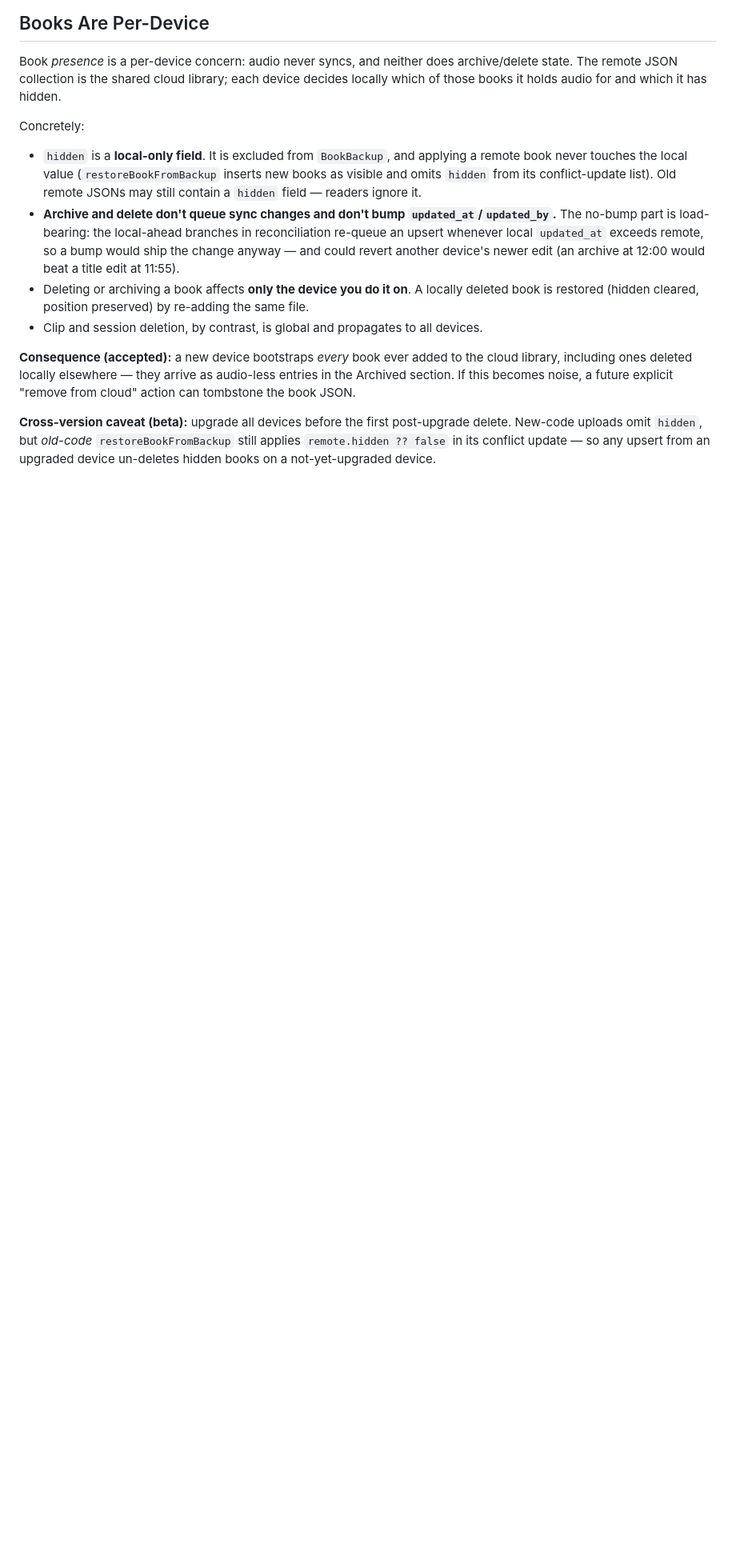
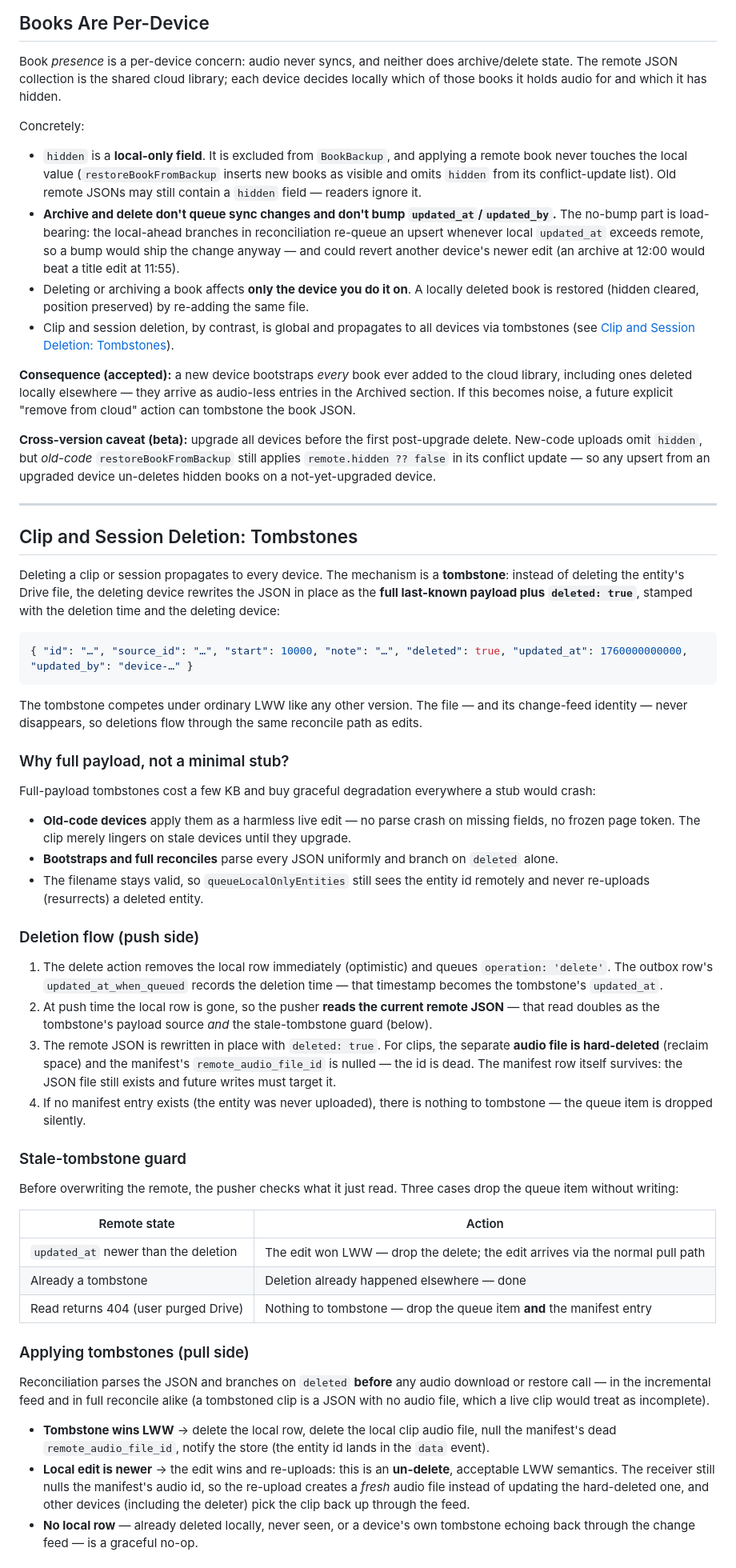
Before and after one commit to slezica/ivy, a Markdown page: docs/SYNC.md, the part around one of its changes. Shown at 80% size. Drawn GitHub-style; blank space fills up the shorter version.

Commit message:
docs: tombstone lifecycle in SYNC.md

````diff
--- a/docs/SYNC.md
+++ b/docs/SYNC.md
@@ -155,8 +156,54 @@ Concretely:
 - `hidden` is a **local-only field**. It is excluded from `BookBackup`, and applying a remote book never touches the local value (`restoreBookFromBackup` inserts new books as visible and omits `hidden` from its conflict-update list). Old remote JSONs may still contain a `hidden` field — readers ignore it.
 - **Archive and delete don't queue sync changes and don't bump `updated_at`/`updated_by`.** The no-bump part is load-bearing: the local-ahead branches in reconciliation re-queue an upsert whenever local `updated_at` exceeds remote, so a bump would ship the change anyway — and could revert another device's newer edit (an archive at 12:00 would beat a title edit at 11:55).
 - Deleting or archiving a book affects **only the device you do it on**. A locally deleted book is restored (hidden cleared, position preserved) by re-adding the same file.
-- Clip and session deletion, by contrast, is global and propagates to all devices.
+- Clip and session deletion, by contrast, is global and propagates to all devices via tombstones (see [Clip and Session Deletion: Tombstones](#clip-and-session-deletion-tombstones)).
 
 **Consequence (accepted):** a new device bootstraps *every* book ever added to the cloud library, including ones deleted locally elsewhere — they arrive as audio-less entries in the Archived section. If this becomes noise, a future explicit "remove from cloud" action can tombstone the book JSON.
 
 **Cross-version caveat (beta):** upgrade all devices before the first post-upgrade delete. New-code uploads omit `hidden`, but *old-code* `restoreBookFromBackup` still applies `remote.hidden ?? false` in its conflict update — so any upsert from an upgraded device un-deletes hidden books on a not-yet-upgraded device.
+
+---
+
+## Clip and Session Deletion: Tombstones
+
+Deleting a clip or session propagates to every device. The mechanism is a **tombstone**: instead of deleting the entity's Drive file, the deleting device rewrites the JSON in place as the **full last-known payload plus `deleted: true`**, stamped with the deletion time and the deleting device:
+
+```json
+{ "id": "…", "source_id": "…", "start": 10000, "note": "…", "deleted": true, "updated_at": 1760000000000, "updated_by": "device-…" }
+```
+
+The tombstone competes under ordinary LWW like any other version. The file — and its change-feed identity — never disappears, so deletions flow through the same reconcile path as edits.
+
+### Why full payload, not a minimal stub?
+
+Full-payload tombstones cost a few KB and buy graceful degradation everywhere a stub would crash:
+
+- **Old-code devices** apply them as a harmless live edit — no parse crash on missing fields, no frozen page token. The clip merely lingers on stale devices until they upgrade.
+- **Bootstraps and full reconciles** parse every JSON uniformly and branch on `deleted` alone.
+- The filename stays valid, so `queueLocalOnlyEntities` still sees the entity id remotely and never re-uploads (resurrects) a deleted entity.
+
+### Deletion flow (push side)
+
+1. The delete action removes the local row immediately (optimistic) and queues `operation: 'delete'`. The outbox row's `updated_at_when_queued` records the deletion time — that timestamp becomes the tombstone's `updated_at`.
+2. At push time the local row is gone, so the pusher **reads the current remote JSON** — that read doubles as the tombstone's payload source *and* the stale-tombstone guard (below).
+3. The remote JSON is rewritten in place with `deleted: true`. For clips, the separate **audio file is hard-deleted** (reclaim space) and the manifest's `remote_audio_file_id` is nulled — the id is dead. The manifest row itself survives: the JSON file still exists and future writes must target it.
+4. If no manifest entry exists (the entity was never uploaded), there is nothing to tombstone — the queue item is dropped silently.
+
+### Stale-tombstone guard
+
+Before overwriting the remote, the pusher checks what it just read. Three cases drop the queue item without writing:
+
+| Remote state | Action |
+|--------------|--------|
+| `updated_at` newer than the deletion | The edit won LWW — drop the delete; the edit arrives via the normal pull path |
+| Already a tombstone | Deletion already happened elsewhere — done |
+| Read returns 404 (user purged Drive) | Nothing to tombstone — drop the queue item **and** the manifest entry |
+
+### Applying tombstones (pull side)
+
+Reconciliation parses the JSON and branches on `deleted` **before** any audio download or restore call — in the incremental feed and in full reconcile alike (a tombstoned clip is a JSON with no audio file, which a live clip would treat as incomplete).
+
+- **Tombstone wins LWW** → delete the local row, delete the local clip audio file, null the manifest's dead `remote_audio_file_id`, notify the store (the entity id lands in the `data` event).
+- **Local edit is newer** → the edit wins and re-uploads: this is an **un-delete**, acceptable LWW semantics. The receiver still nulls the manifest's audio id, so the re-upload creates a *fresh* audio file instead of updating the hard-deleted one, and other devices (including the deleter) pick the clip back up through the feed.
+- **No local row** — already deleted locally, never seen, or a device's own tombstone echoing back through the change feed — is a graceful no-op.
+
````
Also changed, not shown: other parts of docs/SYNC.md (+6 -0 lines).
